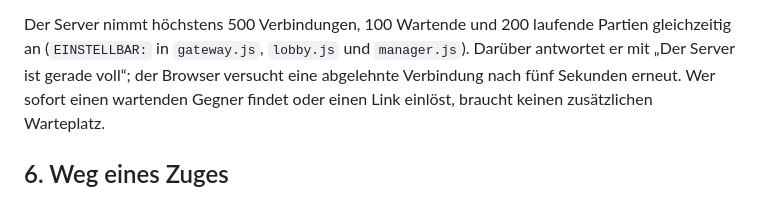
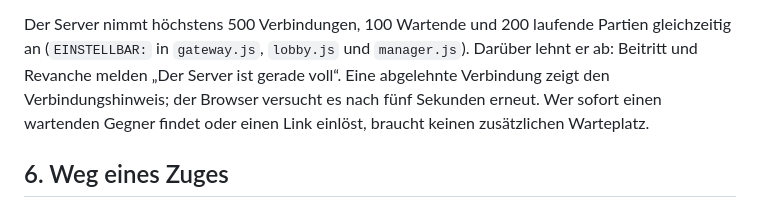
Before and after one commit to gur-sadwal/mancala, a Markdown page: README.md, the part around the change. Rendered like a GitHub page.

Commit message:
README: abgelehnte Verbindung zeigt den Verbindungshinweis
„Der Server ist gerade voll“ melden Beitritt und Revanche. Lehnt der Server
schon die Verbindung ab, zeigt der Browser den Verbindungshinweis und
versucht es nach fünf Sekunden erneut.

```diff
--- a/README.md
+++ b/README.md
@@ -176,8 +176,9 @@ Sichtbares übrig, heißt der Spieler auf dem Server „Spieler“.
 
 Der Server nimmt höchstens 500 Verbindungen, 100 Wartende und 200 laufende
 Partien gleichzeitig an (`EINSTELLBAR:` in `gateway.js`, `lobby.js` und
-`manager.js`). Darüber antwortet er mit „Der Server ist gerade voll“; der
-Browser versucht eine abgelehnte Verbindung nach fünf Sekunden erneut.
+`manager.js`). Darüber lehnt er ab: Beitritt und Revanche melden „Der Server
+ist gerade voll“. Eine abgelehnte Verbindung zeigt den Verbindungshinweis;
+der Browser versucht es nach fünf Sekunden erneut.
 Wer sofort einen wartenden Gegner findet oder einen Link einlöst, braucht
 keinen zusätzlichen Warteplatz.
 
```
